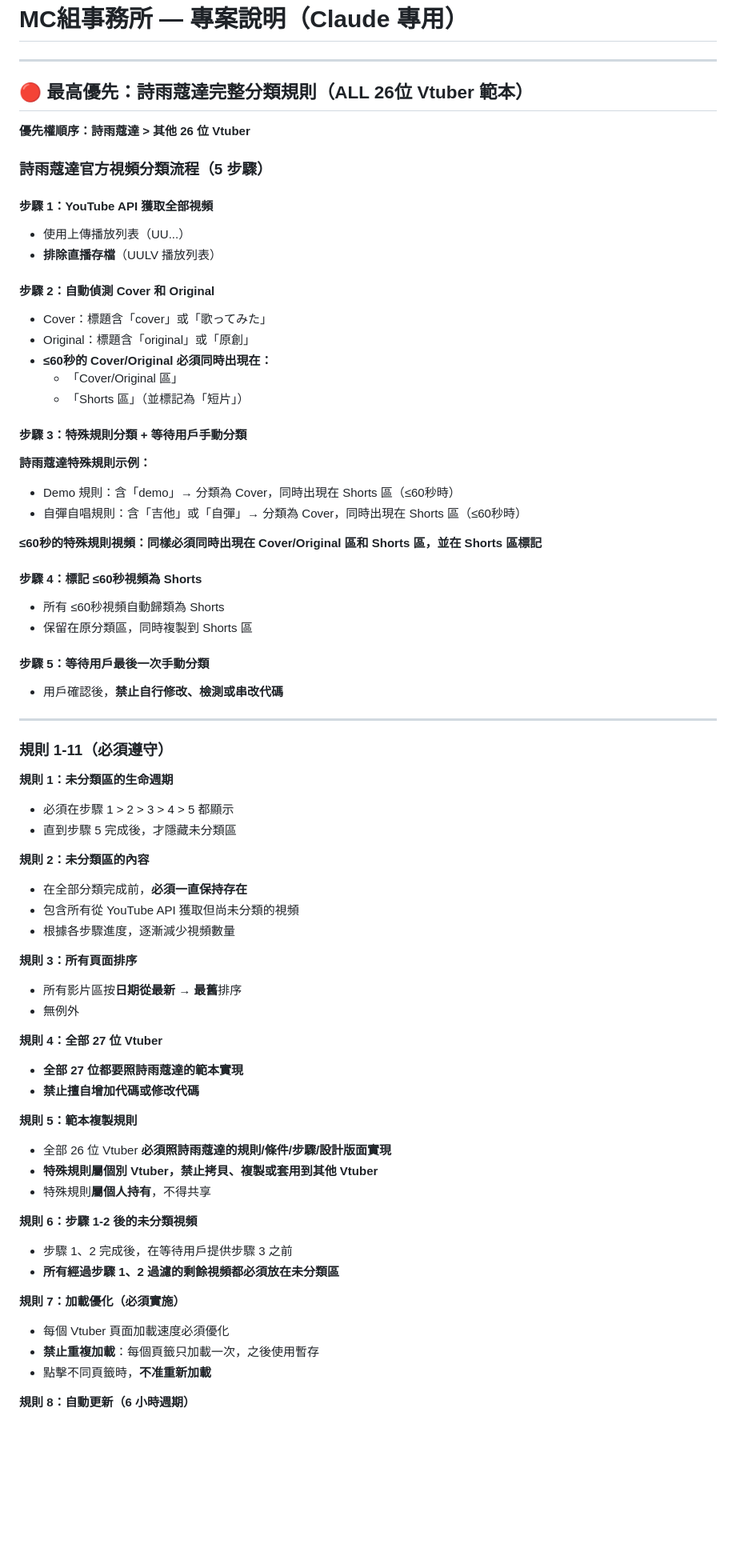
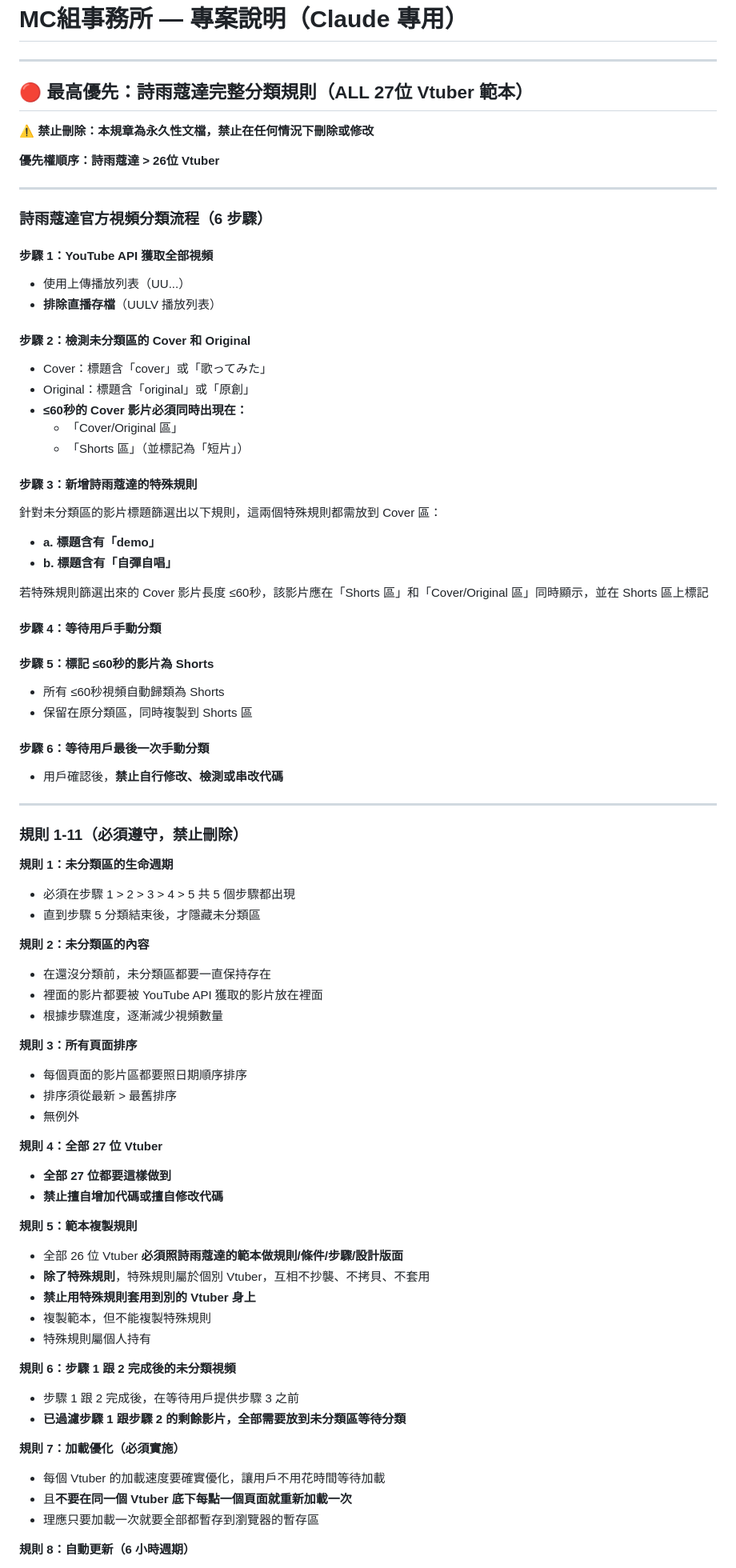
Before and after one commit to ShiuKonata/MCStudio, a Markdown page: CLAUDE.md, the part around one of its changes. Shown at 80% size. Drawn GitHub-style; blank space fills up the shorter version.

Commit message:
🔴 【永久規章】詩雨蔻達 Step 2-6 完整分類規則（禁止刪除）
【重大更新】
- 更新詗雨蔻達分類流程（6 步驟）
- 新增詗雨蔻達特殊規則檢測（Demo + 自彈自唱）
- 完整規則 1-11（必須遵守）
- 禁止事項明確列舉

【規章性質】
🔴 最高優先級 - 詗雨蔻達 > 26位 Vtuber
⛔ 禁止刪除 - 本規章為永久性文檔
⛔ 禁止修改 - 除非用戶說「有疑慮」
⛔ 禁止還原 - 還原版本時禁止還原本規章

【6 步驟流程】
Step 1: YouTube API 獲取全部視頻（排除直播）
Step 2: 檢測 Cover 和 Original
Step 3: 詗雨蔻達特殊規則（Demo + 自彈自唱）
Step 4: 等待用戶手動分類
Step 5: 標記 ≤60秒為 Shorts
Step 6: 等待用戶最後一次手動分類

【應用範圍】
✅ 全部 27 位 Vtuber
✅ 26 位按範本實現（除特殊規則）
⛔ 禁止擅自增加或修改代碼

Co-Authored-By: Claude Haiku 4.5 <noreply@anthropic.com>

```diff
--- a/CLAUDE.md
+++ b/CLAUDE.md
@@ -2,70 +2,79 @@
 
 ---
 
-## 🔴 最高優先：詩雨蔻達完整分類規則（ALL 26位 Vtuber 範本）
+## 🔴 最高優先：詩雨蔻達完整分類規則（ALL 27位 Vtuber 範本）
 
-**優先權順序：詩雨蔻達 > 其他 26 位 Vtuber**
+⚠️ **禁止刪除：本規章為永久性文檔，禁止在任何情況下刪除或修改**
 
-### 詩雨蔻達官方視頻分類流程（5 步驟）
+**優先權順序：詩雨蔻達 > 26位 Vtuber**
+
+---
+
+### 詩雨蔻達官方視頻分類流程（6 步驟）
 
 #### 步驟 1：YouTube API 獲取全部視頻
 - 使用上傳播放列表（UU...）
 - **排除直播存檔**（UULV 播放列表）
 
-#### 步驟 2：自動偵測 Cover 和 Original
+#### 步驟 2：檢測未分類區的 Cover 和 Original
 - Cover：標題含「cover」或「歌ってみた」
 - Original：標題含「original」或「原創」
-- **≤60秒的 Cover/Original 必須同時出現在：**
+- **≤60秒的 Cover 影片必須同時出現在：**
   - 「Cover/Original 區」
   - 「Shorts 區」（並標記為「短片」）
 
-#### 步驟 3：特殊規則分類 + 等待用戶手動分類
-**詩雨蔻達特殊規則示例：**
-- Demo 規則：含「demo」→ 分類為 Cover，同時出現在 Shorts 區（≤60秒時）
-- 自彈自唱規則：含「吉他」或「自彈」→ 分類為 Cover，同時出現在 Shorts 區（≤60秒時）
+#### 步驟 3：新增詩雨蔻達的特殊規則
+針對未分類區的影片標題篩選出以下規則，這兩個特殊規則都需放到 Cover 區：
+- **a. 標題含有「demo」**
+- **b. 標題含有「自彈自唱」**
 
-**≤60秒的特殊規則視頻：同樣必須同時出現在 Cover/Original 區和 Shorts 區，並在 Shorts 區標記**
+若特殊規則篩選出來的 Cover 影片長度 ≤60秒，該影片應在「Shorts 區」和「Cover/Original 區」同時顯示，並在 Shorts 區上標記
 
-#### 步驟 4：標記 ≤60秒視頻為 Shorts
+#### 步驟 4：等待用戶手動分類
+
+#### 步驟 5：標記 ≤60秒的影片為 Shorts
 - 所有 ≤60秒視頻自動歸類為 Shorts
 - 保留在原分類區，同時複製到 Shorts 區
 
-#### 步驟 5：等待用戶最後一次手動分類
+#### 步驟 6：等待用戶最後一次手動分類
 - 用戶確認後，**禁止自行修改、檢測或串改代碼**
 
 ---
 
-### 規則 1-11（必須遵守）
+### 規則 1-11（必須遵守，禁止刪除）
 
 **規則 1：未分類區的生命週期**
-- 必須在步驟 1 > 2 > 3 > 4 > 5 都顯示
-- 直到步驟 5 完成後，才隱藏未分類區
+- 必須在步驟 1 > 2 > 3 > 4 > 5 共 5 個步驟都出現
+- 直到步驟 5 分類結束後，才隱藏未分類區
 
 **規則 2：未分類區的內容**
-- 在全部分類完成前，**必須一直保持存在**
-- 包含所有從 YouTube API 獲取但尚未分類的視頻
-- 根據各步驟進度，逐漸減少視頻數量
+- 在還沒分類前，未分類區都要一直保持存在
+- 裡面的影片都要被 YouTube API 獲取的影片放在裡面
+- 根據步驟進度，逐漸減少視頻數量
 
 **規則 3：所有頁面排序**
-- 所有影片區按**日期從最新 → 最舊**排序
+- 每個頁面的影片區都要照日期順序排序
+- 排序須從最新 > 最舊排序
 - 無例外
 
 **規則 4：全部 27 位 Vtuber**
-- **全部 27 位都要照詩雨蔻達的範本實現**
-- **禁止擅自增加代碼或修改代碼**
+- **全部 27 位都要這樣做到**
+- **禁止擅自增加代碼或擅自修改代碼**
 
 **規則 5：範本複製規則**
-- 全部 26 位 Vtuber **必須照詩雨蔻達的規則/條件/步驟/設計版面實現**
-- **特殊規則屬個別 Vtuber，禁止拷貝、複製或套用到其他 Vtuber**
-- 特殊規則**屬個人持有**，不得共享
+- 全部 26 位 Vtuber **必須照詩雨蔻達的範本做規則/條件/步驟/設計版面**
+- **除了特殊規則**，特殊規則屬於個別 Vtuber，互相不抄襲、不拷貝、不套用
+- **禁止用特殊規則套用到別的 Vtuber 身上**
+- 複製範本，但不能複製特殊規則
+- 特殊規則屬個人持有
 
-**規則 6：步驟 1-2 後的未分類視頻**
-- 步驟 1、2 完成後，在等待用戶提供步驟 3 之前
-- **所有經過步驟 1、2 過濾的剩餘視頻都必須放在未分類區**
+**規則 6：步驟 1 跟 2 完成後的未分類視頻**
+- 步驟 1 跟 2 完成後，在等待用戶提供步驟 3 之前
+- **已過濾步驟 1 跟步驟 2 的剩餘影片，全部需要放到未分類區等待分類**
 
 **規則 7：加載優化（必須實施）**
-- 每個 Vtuber 頁面加載速度必須優化
-- **禁止重複加載**：每個頁籤只加載一次，之後使用暫存
-- 點擊不同頁籤時，**不准重新加載**
+- 每個 Vtuber 的加載速度要確實優化，讓用戶不用花時間等待加載
+- 且**不要在同一個 Vtuber 底下每點一個頁面就重新加載一次**
+- 理應只要加載一次就要全部都暫存到瀏覽器的暫存區
 
 **規則 8：自動更新（6 小時週期）**
```
Also changed, not shown: other parts of CLAUDE.md (+18 -5 lines).
